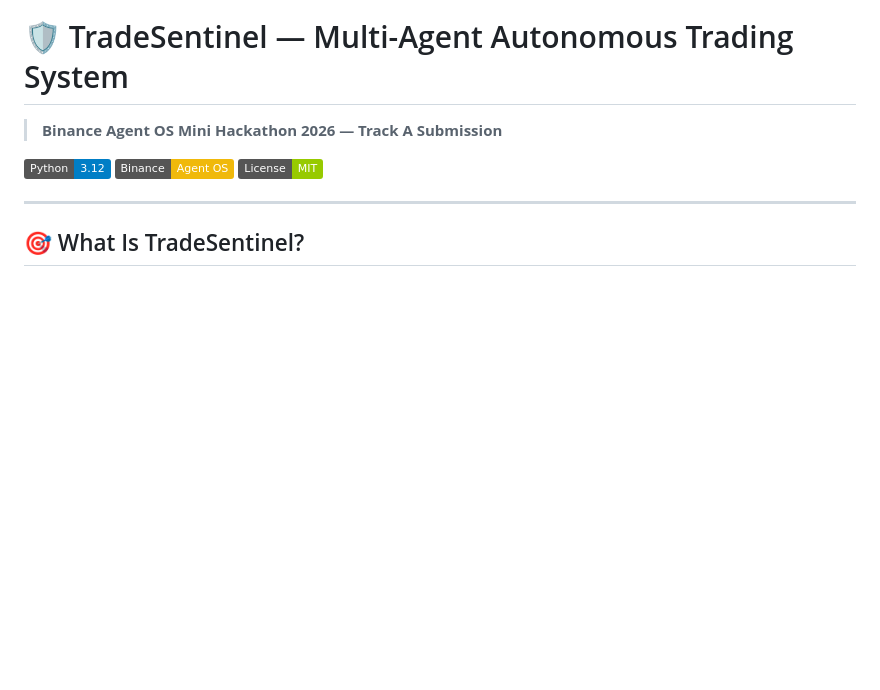
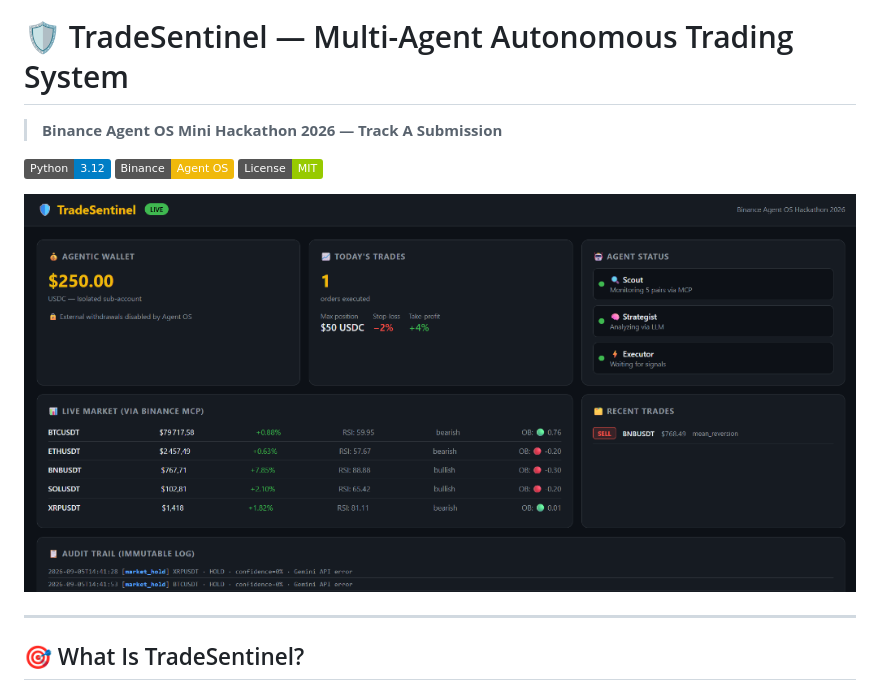
Before and after one commit to sissokocheick/tradesentinel, a Markdown page: README.md, the part around the change. Drawn GitHub-style; pictures changed too: dashboard_preview.png (added); badges without logos; blank space fills up the shorter version.

Commit message:
docs: add live dashboard preview screenshot to README

```diff
--- a/README.md
+++ b/README.md
@@ -5,6 +5,8 @@
 [![Python](https://img.shields.io/badge/Python-3.12-blue)](https://python.org)
 [![Binance Agent OS](https://img.shields.io/badge/Binance-Agent%20OS-f0b90b)](https://binance.com/en/agent-os)
 [![License: MIT](https://img.shields.io/badge/License-MIT-green)](LICENSE)
+
+![TradeSentinel Live Dashboard](dashboard_preview.png)
 
 ---
 
```
